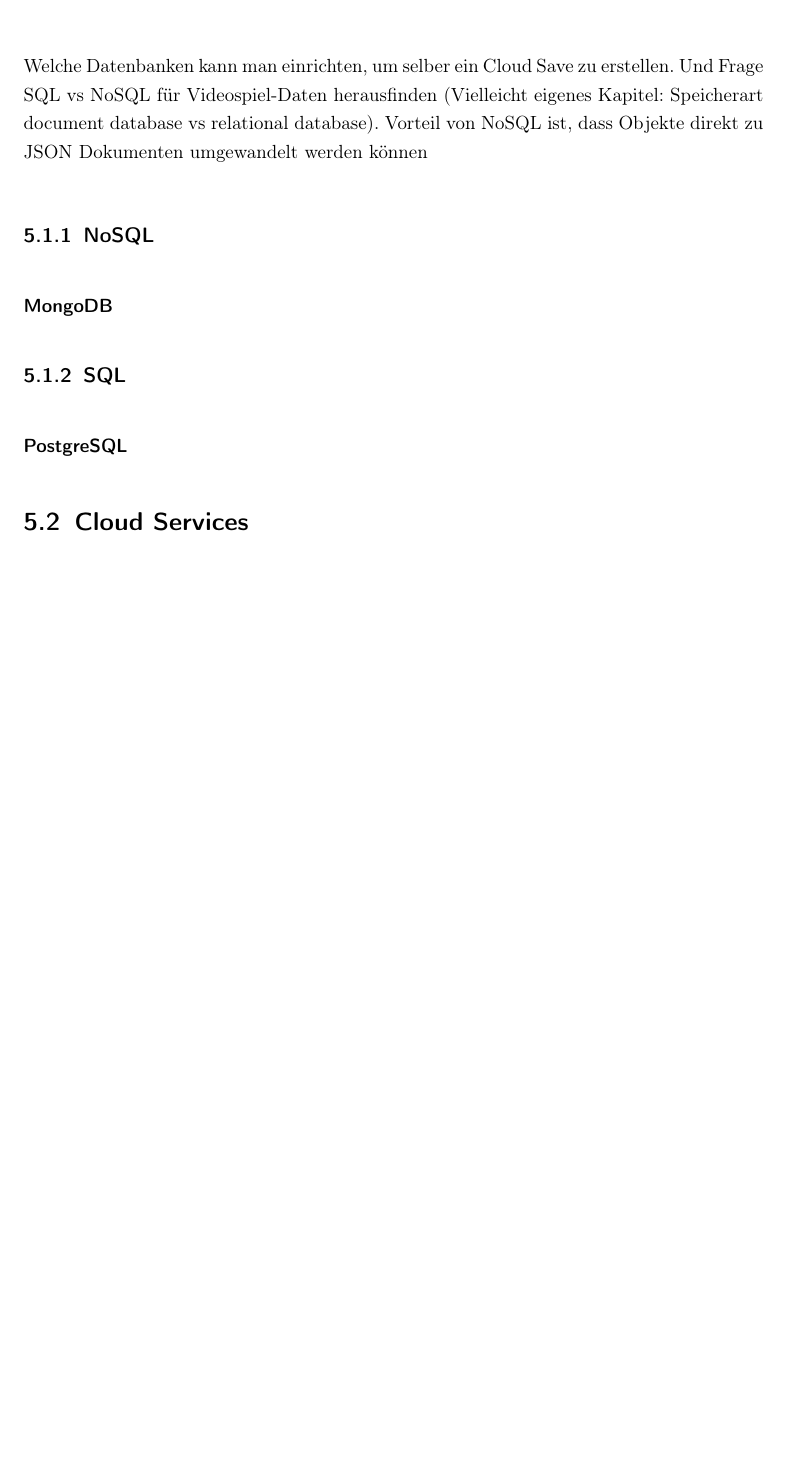
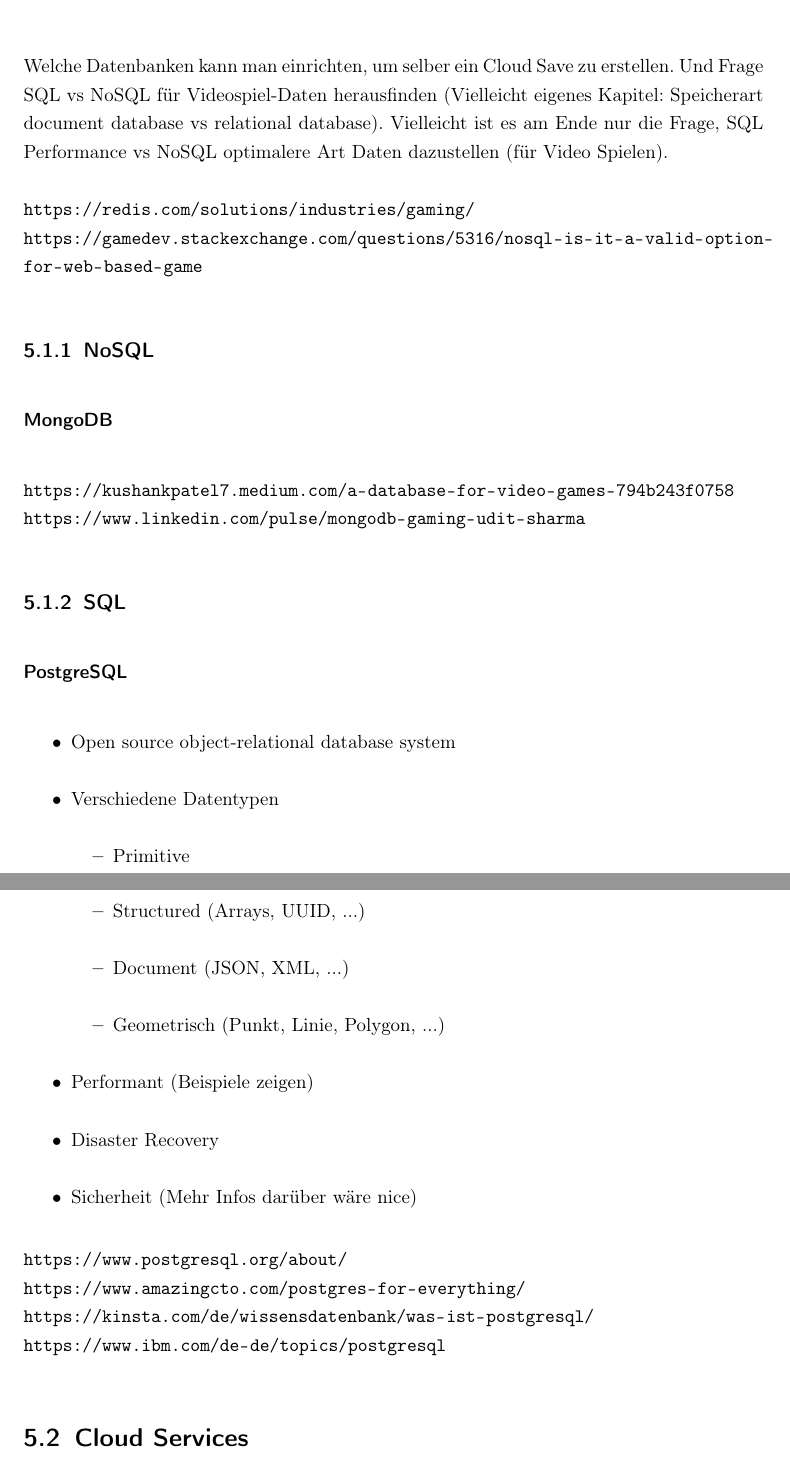
Before and after one commit to Giulcoo/bachelor-thesis, a LaTeX thesis (thesis/src/main.tex, which reads thesis/src/chapter/5-online.tex): part of page 20 of 34 before the commit and two parts of pages 20 and 21 of 35 after it, the two joined at a grey line, cut so that both start at the same text, the shorter picture padded with empty space. Compiled offline with pdfLaTeX.

Commit message:
feat: research mongodb and postgresql

```diff
--- a/thesis/src/chapter/5-online.tex
+++ b/thesis/src/chapter/5-online.tex
@@ -2,13 +2,37 @@
 Welche Möglichkeiten gibt es Spielerdaten online abzuspeichern (zum Beispiel um den gleichen Spielstand über mehrere Geräte zu erreichen oder um ein Cloud Save anzubieten)
 
 \section{Databases}
-Welche Datenbanken kann man einrichten, um selber ein Cloud Save zu erstellen. Und Frage SQL vs NoSQL für Videospiel-Daten herausfinden (Vielleicht eigenes Kapitel: Speicherart document database vs relational database). Vorteil von NoSQL ist, dass Objekte direkt zu JSON Dokumenten umgewandelt werden können
+Welche Datenbanken kann man einrichten, um selber ein Cloud Save zu erstellen. Und Frage SQL vs NoSQL für Videospiel-Daten herausfinden (Vielleicht eigenes Kapitel: Speicherart document database vs relational database). Vielleicht ist es am Ende nur die Frage, SQL Performance vs NoSQL optimalere Art Daten dazustellen (für Video Spielen).
+
+\url{https://redis.com/solutions/industries/gaming/}\\
+\url{https://gamedev.stackexchange.com/questions/5316/nosql-is-it-a-valid-option-for-web-based-game}
 
 \subsection{NoSQL}
 \subsubsection{MongoDB}
 
+\url{https://kushankpatel7.medium.com/a-database-for-video-games-794b243f0758}\\
+\url{https://www.linkedin.com/pulse/mongodb-gaming-udit-sharma}
+
 \subsection{SQL}
 \subsubsection{PostgreSQL}
+\begin{itemize}
+    \item Open source object-relational database system
+    \item Verschiedene Datentypen
+    \begin{itemize}
+        \item Primitive
+        \item Structured (Arrays, UUID, ...)
+        \item Document (JSON, XML, ...)
+        \item Geometrisch (Punkt, Linie, Polygon, ...)
+    \end{itemize}
+    \item Performant (Beispiele zeigen)
+    \item Disaster Recovery
+    \item Sicherheit (Mehr Infos darüber wäre nice)
+\end{itemize}
+
+\url{https://www.postgresql.org/about/}\\
+\url{https://www.amazingcto.com/postgres-for-everything/}\\
+\url{https://kinsta.com/de/wissensdatenbank/was-ist-postgresql/}\\
+\url{https://www.ibm.com/de-de/topics/postgresql}
 
 \section{Cloud Services}
 Welche bereits fertige Cloud Services gibt es
```
Also changed, not shown: thesis/src/chapter/5-online.tex (7 more changed lines), 1 other file.
